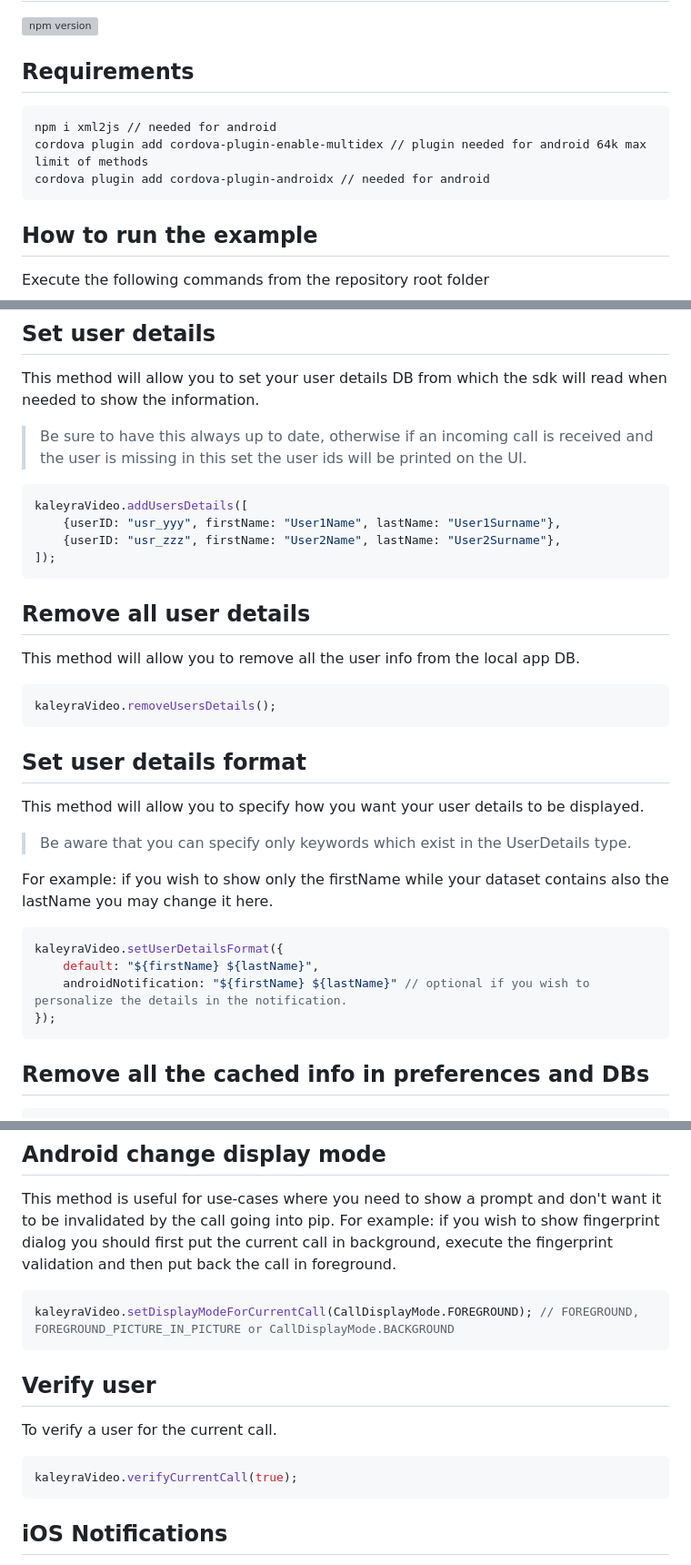
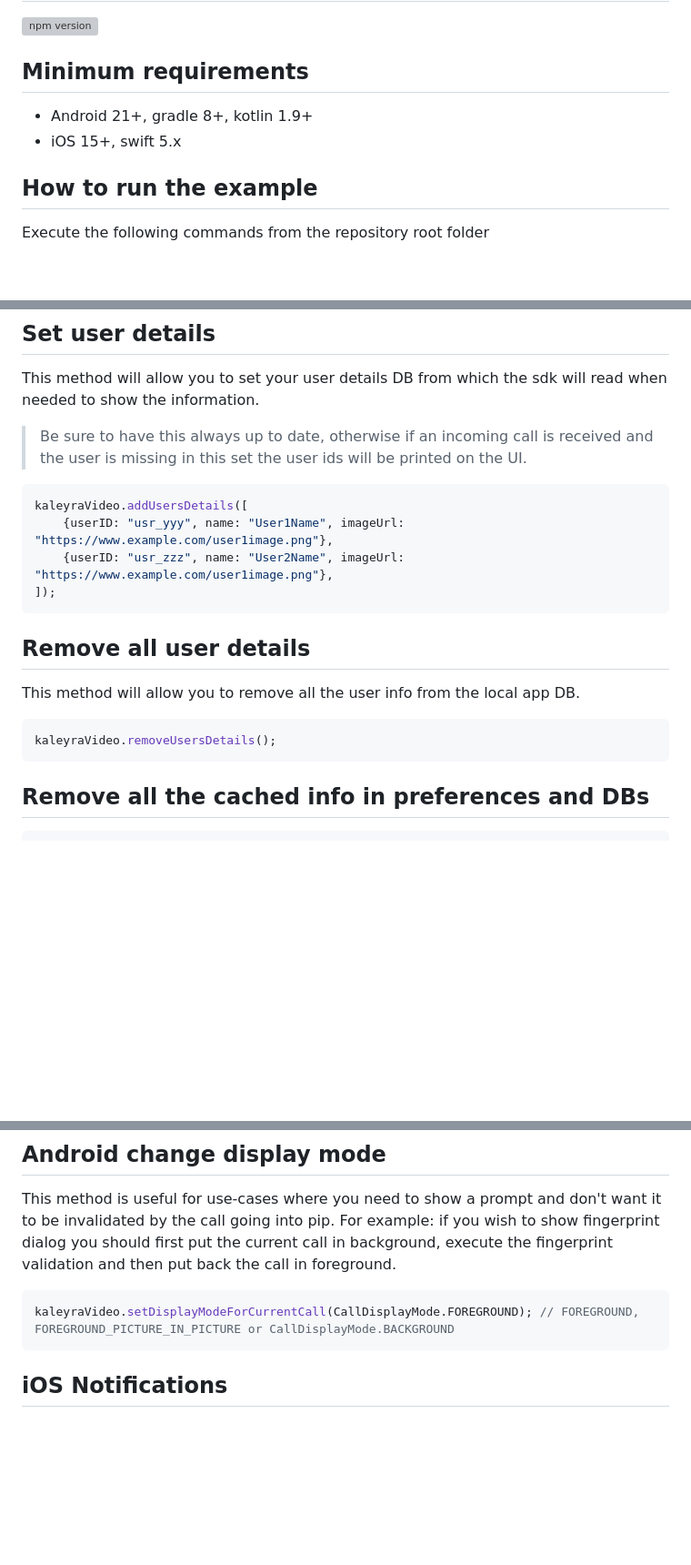
Before and after one commit to KaleyraVideo/VideoCordovaPlugin, a Markdown page: README.md, 3 parts joined by grey strips. Shown at 91% size. Drawn GitHub-style; blank space fills up the shorter version; grey boxes are pictures that could not be loaded.

Commit message:
chore: update README

````diff
--- a/README.md
+++ b/README.md
@@ -4,13 +4,9 @@
 
 [![npm version](https://img.shields.io/npm/v/@kaleyra/video-cordova-plugin?color=brightgreen&label=npm%20package)][LinkNpm]
 
-## Requirements
-
-```
-npm i xml2js // needed for android
-cordova plugin add cordova-plugin-enable-multidex // plugin needed for android 64k max limit of methods
-cordova plugin add cordova-plugin-androidx // needed for android
-```
+## Minimum requirements
+- Android 21+, gradle 8+, kotlin 1.9+
+- iOS 15+, swift 5.x
 
 ## How to run the example
 
@@ -227,8 +223,8 @@ This method will allow you to set your user details DB from which the sdk will r
 
 ```javascript
 kaleyraVideo.addUsersDetails([
-    {userID: "usr_yyy", firstName: "User1Name", lastName: "User1Surname"},
-    {userID: "usr_zzz", firstName: "User2Name", lastName: "User2Surname"},
+    {userID: "usr_yyy", name: "User1Name", imageUrl: "https://www.example.com/user1image.png"},
+    {userID: "usr_zzz", name: "User2Name", imageUrl: "https://www.example.com/user1image.png"},
 ]);
 ```
 
@@ -238,20 +234,6 @@ This method will allow you to remove all the user info from the local app DB.
 
 ```javascript
 kaleyraVideo.removeUsersDetails();
-```
-
-## Set user details format
-
-This method will allow you to specify how you want your user details to be displayed.
-> Be aware that you can specify only keywords which exist in the UserDetails type.
-
-For example: if you wish to show only the firstName while your dataset contains also the lastName you may change it here.
-
-```javascript
-kaleyraVideo.setUserDetailsFormat({
-    default: "${firstName} ${lastName}",
-    androidNotification: "${firstName} ${lastName}" // optional if you wish to personalize the details in the notification.
-});
 ```
 
 ## Remove all the cached info in preferences and DBs
@@ -267,14 +249,6 @@ For example: if you wish to show fingerprint dialog you should first put the cur
 
 ```javascript
 kaleyraVideo.setDisplayModeForCurrentCall(CallDisplayMode.FOREGROUND); // FOREGROUND, FOREGROUND_PICTURE_IN_PICTURE or CallDisplayMode.BACKGROUND
-```
-
-## Verify user
-
-To verify a user for the current call.
-
-```javascript
-kaleyraVideo.verifyCurrentCall(true);
 ```
 
 ## iOS Notifications
````
